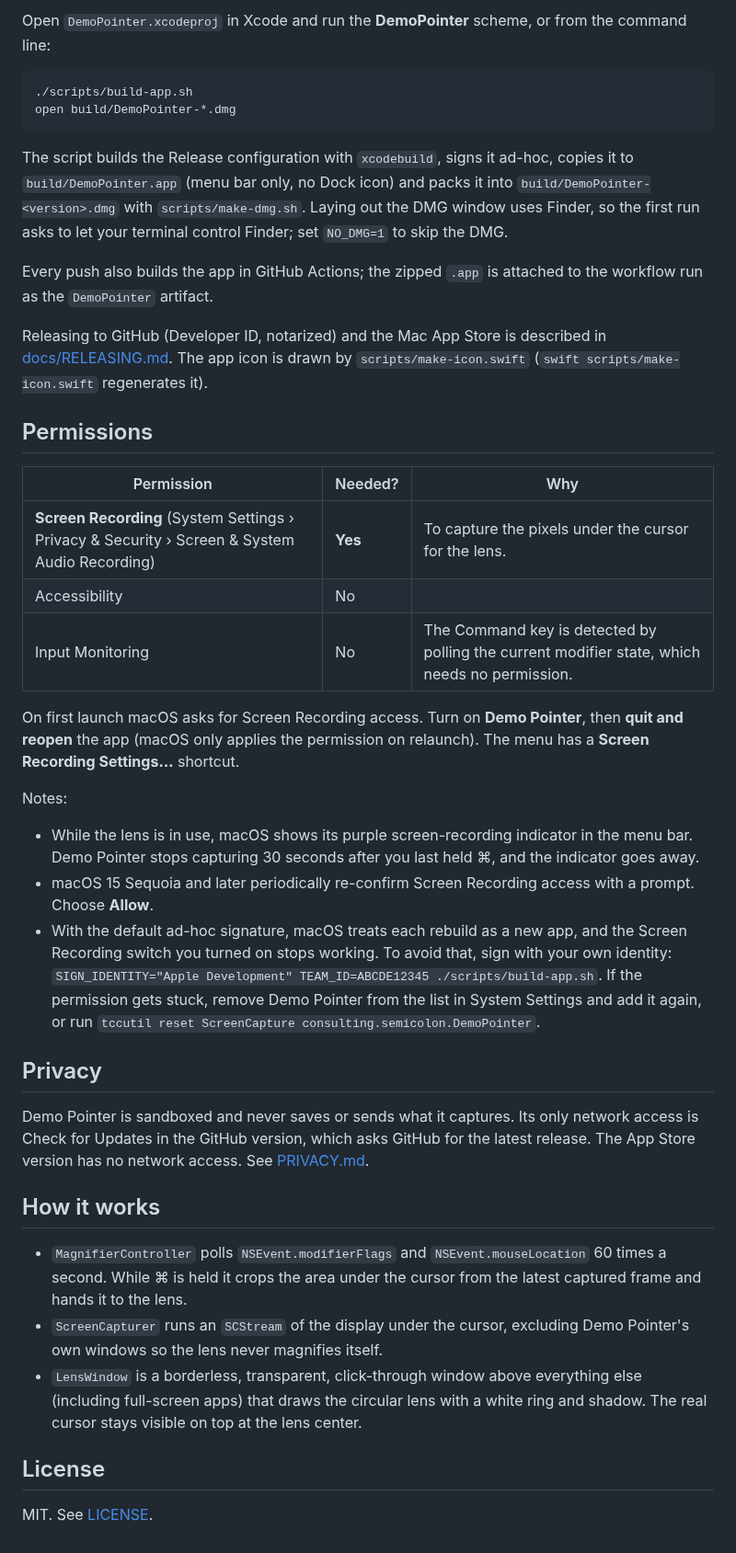
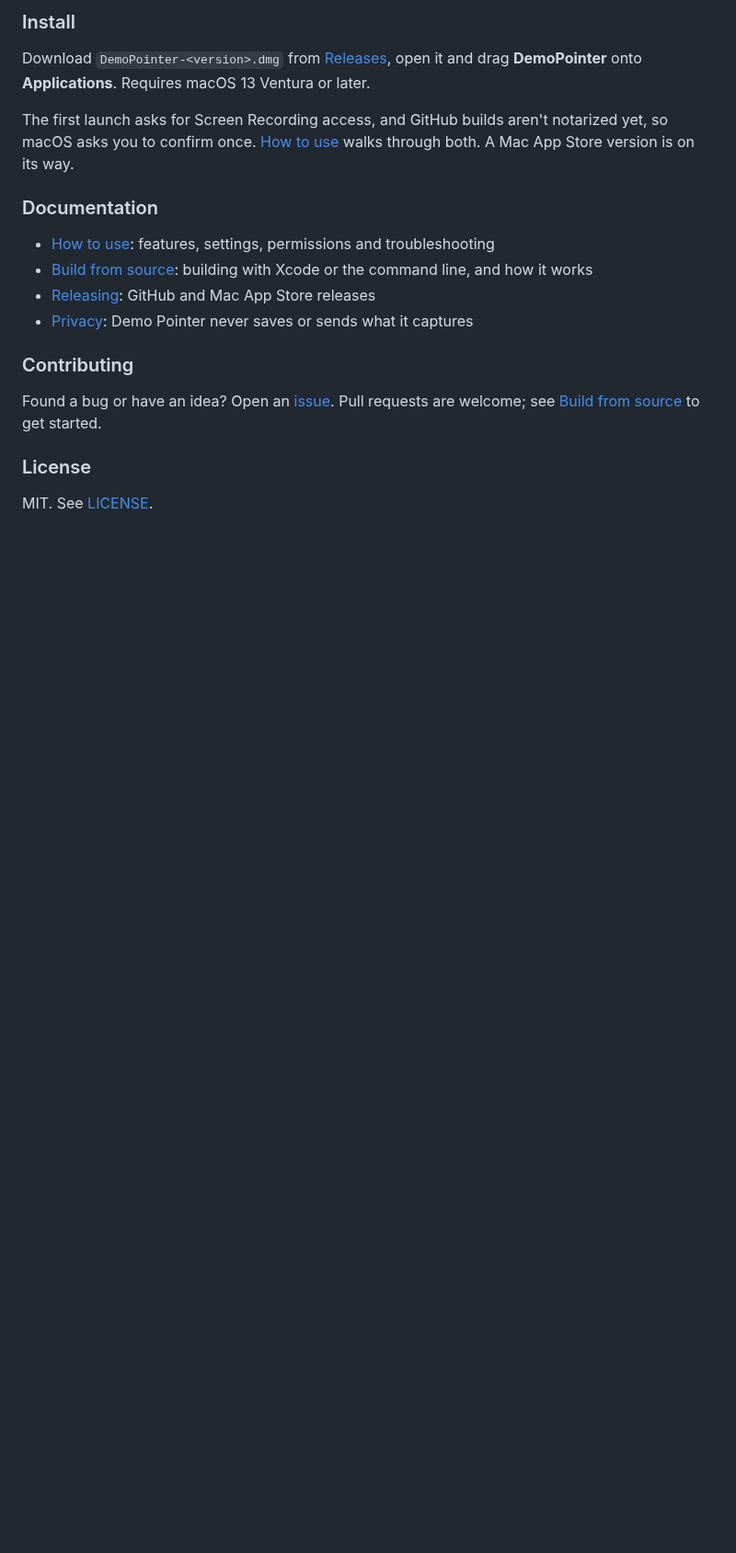
Before and after one commit to semicolonconsulting/demopointer, a Markdown page: README.md, the part around one of its changes. Shown at 92% size. Drawn GitHub-style; blank space fills up the shorter version.

````diff
--- a/README.md
+++ b/README.md
@@ -30,43 +46,21 @@ Releases aren't notarized by Apple yet, so the first launch is blocked with a me
 
-Open `DemoPointer.xcodeproj` in Xcode and run the **DemoPointer** scheme, or from the command line:
+### Install
 
-```sh
-./scripts/build-app.sh
-open build/DemoPointer-*.dmg
-```
+Download `DemoPointer-<version>.dmg` from [Releases](https://github.com/semicolonconsulting/demopointer/releases/latest), open it and drag **DemoPointer** onto **Applications**. Requires macOS 13 Ventura or later.
 
-The script builds the Release configuration with `xcodebuild`, signs it ad-hoc, copies it to `build/DemoPointer.app` (menu bar only, no Dock icon) and packs it into `build/DemoPointer-<version>.dmg` with `scripts/make-dmg.sh`. Laying out the DMG window uses Finder, so the first run asks to let your terminal control Finder; set `NO_DMG=1` to skip the DMG.
+The first launch asks for Screen Recording access, and GitHub builds aren't notarized yet, so macOS asks you to confirm once. [How to use](docs/USAGE.md) walks through both. A Mac App Store version is on its way.
 
-Every push also builds the app in GitHub Actions; the zipped `.app` is attached to the workflow run as the `DemoPointer` artifact.
+### Documentation
 
-Releasing to GitHub (Developer ID, notarized) and the Mac App Store is described in [docs/RELEASING.md](docs/RELEASING.md). The app icon is drawn by `scripts/make-icon.swift` (`swift scripts/make-icon.swift` regenerates it).
+- [How to use](docs/USAGE.md): features, settings, permissions and troubleshooting
+- [Build from source](docs/BUILDING.md): building with Xcode or the command line, and how it works
+- [Releasing](docs/RELEASING.md): GitHub and Mac App Store releases
+- [Privacy](PRIVACY.md): Demo Pointer never saves or sends what it captures
 
-## Permissions
+### Contributing
 
-| Permission | Needed? | Why |
-| --- | --- | --- |
-| **Screen Recording** (System Settings › Privacy & Security › Screen & System Audio Recording) | **Yes** | To capture the pixels under the cursor for the lens. |
-| Accessibility | No | |
-| Input Monitoring | No | The Command key is detected by polling the current modifier state, which needs no permission. |
+Found a bug or have an idea? Open an [issue](https://github.com/semicolonconsulting/demopointer/issues). Pull requests are welcome; see [Build from source](docs/BUILDING.md) to get started.
 
-On first launch macOS asks for Screen Recording access. Turn on **Demo Pointer**, then **quit and reopen** the app (macOS only applies the permission on relaunch). The menu has a **Screen Recording Settings…** shortcut.
-
-Notes:
-
-- While the lens is in use, macOS shows its purple screen-recording indicator in the menu bar. Demo Pointer stops capturing 30 seconds after you last held ⌘, and the indicator goes away.
-- macOS 15 Sequoia and later periodically re-confirm Screen Recording access with a prompt. Choose **Allow**.
-- With the default ad-hoc signature, macOS treats each rebuild as a new app, and the Screen Recording switch you turned on stops working. To avoid that, sign with your own identity: `SIGN_IDENTITY="Apple Development" TEAM_ID=ABCDE12345 ./scripts/build-app.sh`. If the permission gets stuck, remove Demo Pointer from the list in System Settings and add it again, or run `tccutil reset ScreenCapture consulting.semicolon.DemoPointer`.
-
-## Privacy
-
-Demo Pointer is sandboxed and never saves or sends what it captures. Its only network access is Check for Updates in the GitHub version, which asks GitHub for the latest release. The App Store version has no network access. See [PRIVACY.md](PRIVACY.md).
-
-## How it works
-
-- `MagnifierController` polls `NSEvent.modifierFlags` and `NSEvent.mouseLocation` 60 times a second. While ⌘ is held it crops the area under the cursor from the latest captured frame and hands it to the lens.
-- `ScreenCapturer` runs an `SCStream` of the display under the cursor, excluding Demo Pointer's own windows so the lens never magnifies itself.
-- `LensWindow` is a borderless, transparent, click-through window above everything else (including full-screen apps) that draws the circular lens with a white ring and shadow. The real cursor stays visible on top at the lens center.
-
-## License
+### License
 
 MIT. See [LICENSE](LICENSE).
````
Also changed, not shown: other parts of README.md (+36 -20 lines), docs/BUILDING.md (added, +29 -0 lines), docs/USAGE.md (added, +50 -0 lines), docs/assets/icon.png (added), docs/assets/screenshots/1-magnify.jpg (added), docs/assets/screenshots/2-small-text.jpg (added), docs/assets/screenshots/3-screen-share.jpg (added), docs/assets/screenshots/4-welcome.jpg (added), docs/assets/screenshots/5-menu.jpg (added).
